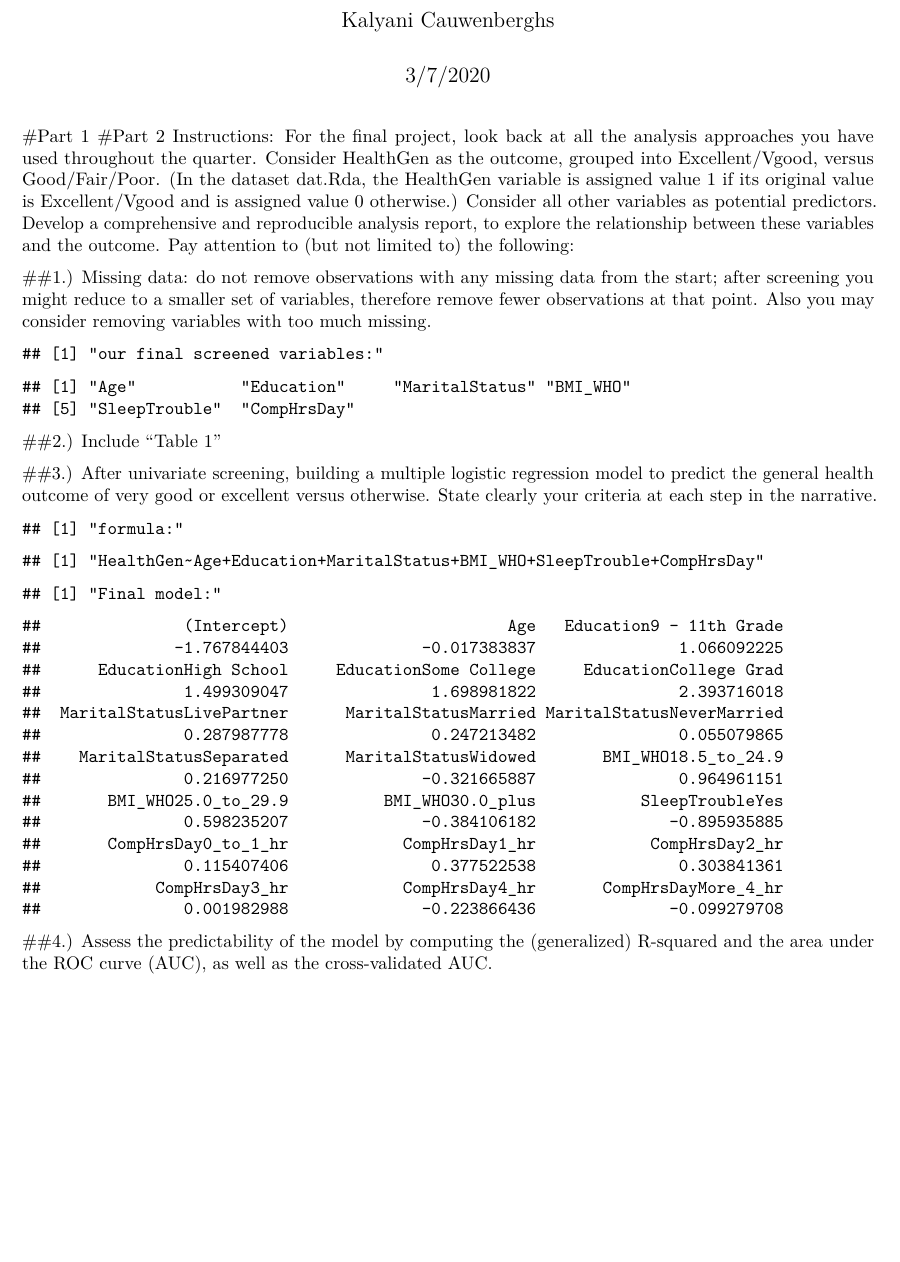
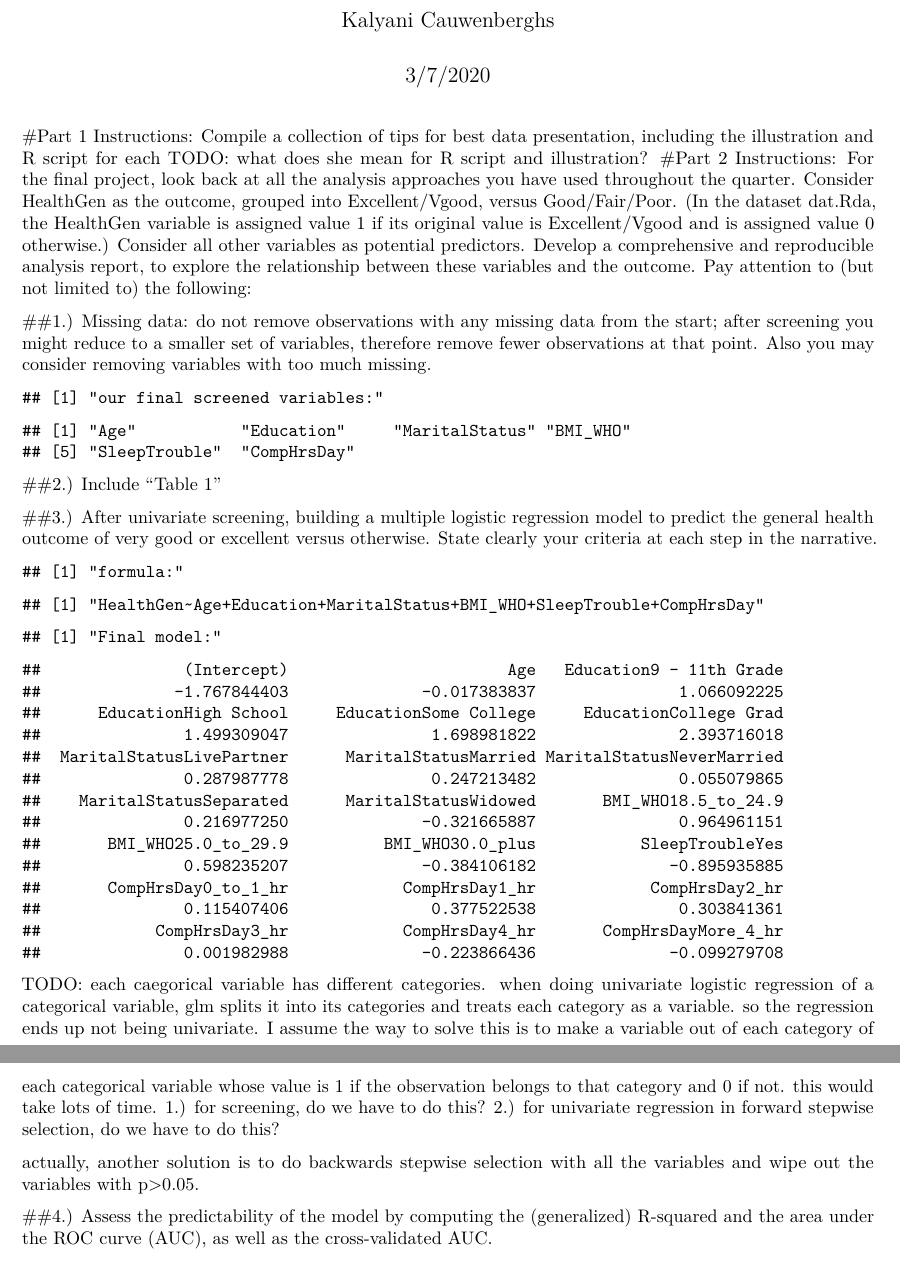
Before and after one commit to kcauwenb/Math189, an R Markdown document (final/final189.Rmd): part of page 1 of 2 before the commit and two parts of pages 1 and 2 of 3 after it, the two joined at a grey line, cut so that both start at the same text, the shorter picture padded with empty space. Rendered offline with R 4.5, knitr and Pandoc, then LaTeX, with nearby package versions; some code elsewhere in the file could not run offline.

Commit message:
Update final189.Rmd

````diff
--- a/final/final189.Rmd
+++ b/final/final189.Rmd
@@ -9,6 +9,9 @@ output: pdf_document
 knitr::opts_chunk$set(echo = TRUE)
 ```
 #Part 1
+Instructions:
+Compile a collection of tips for best data presentation, including the illustration and R script for each
+ TODO: what does she mean for R script and illustration?
 #Part 2
 Instructions:
 For the final project, look back at all the analysis approaches you have used throughout the quarter. Consider HealthGen as the outcome, grouped into Excellent/Vgood, versus Good/Fair/Poor. (In the dataset dat.Rda, the HealthGen variable is assigned value 1 if its original value is Excellent/Vgood and is assigned value 0 otherwise.) Consider all other variables as potential predictors. Develop a comprehensive and reproducible analysis report, to explore the relationship between these variables and the outcome. Pay attention to (but not limited to) the following:
@@ -59,8 +62,17 @@ print("formula:")
 print(formula)
 print("Final model:")
 print(model$coefficients)
+
+
+
+####begin forward stepwise selection
+
 ```
+TODO: each caegorical variable has different categories. when doing univariate logistic regression of a categorical variable, glm splits it into its categories and treats each category as a variable. so the regression ends up not being univariate. I assume the way to solve this is to make a variable out of each category of each categorical variable whose value is 1 if the observation belongs to that category and 0 if not. this would take lots of time.
+1.) for screening, do we have to do this?
+2.) for univariate regression in forward stepwise selection, do we have to do this?
 
+actually, another solution is to do backwards stepwise selection with all the variables and wipe out the variables with p>0.05.
 
 ##4.)
 Assess the predictability of the model by computing the (generalized) R-squared and the area under the ROC curve (AUC), as well as the cross-validated AUC.
````
